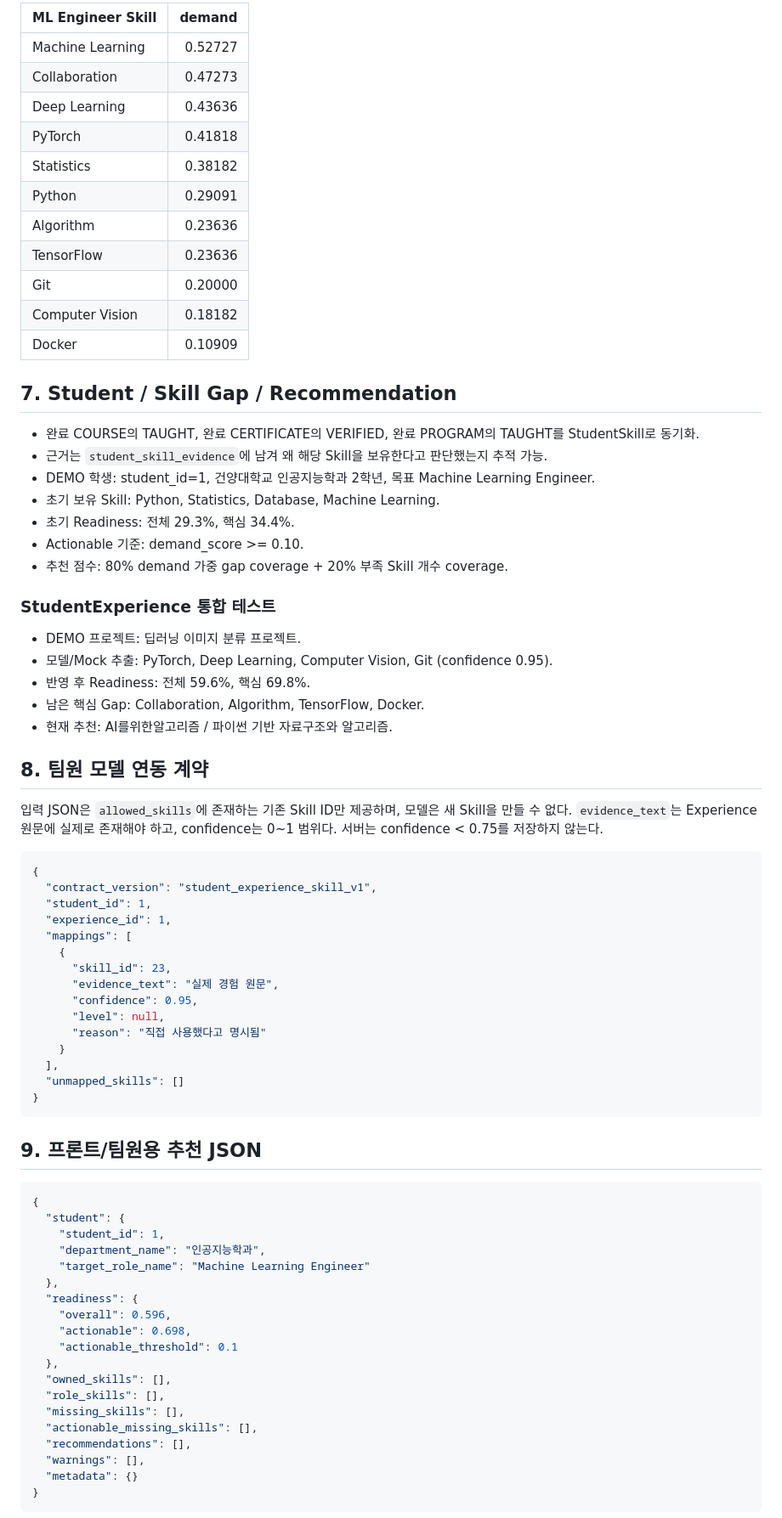
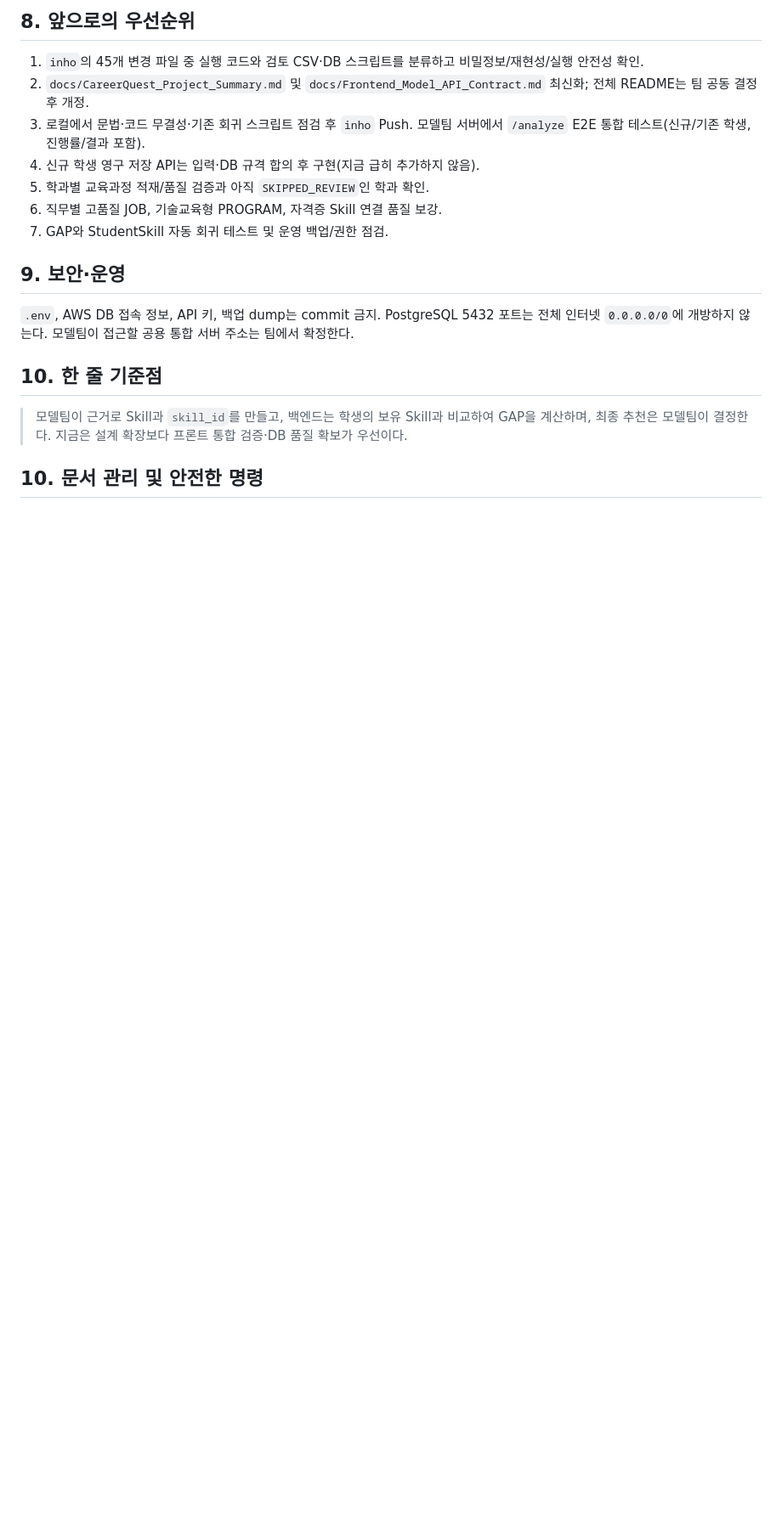
Before and after one commit to imgonnago/CareerQuest, a Markdown page: docs/CareerQuest_Project_Summary.md, the part around one of its changes. Shown at 85% size. Rendered like a GitHub page; blank space fills up the shorter version.

Commit message:
docs: update backend status and frontend integration contract

````diff
--- a/docs/CareerQuest_Project_Summary.md
+++ b/docs/CareerQuest_Project_Summary.md
@@ -135,78 +100,21 @@ DB는 PostgreSQL + SQLAlchemy 기반이며, 추천 핵심 테이블은 `resource
 
-| ML Engineer Skill | demand |
-|---|---:|
-| Machine Learning | 0.52727 |
-| Collaboration | 0.47273 |
-| Deep Learning | 0.43636 |
-| PyTorch | 0.41818 |
-| Statistics | 0.38182 |
-| Python | 0.29091 |
-| Algorithm | 0.23636 |
-| TensorFlow | 0.23636 |
-| Git | 0.20000 |
-| Computer Vision | 0.18182 |
-| Docker | 0.10909 |
+## 8. 앞으로의 우선순위
 
-## 7. Student / Skill Gap / Recommendation
+1. `inho`의 45개 변경 파일 중 실행 코드와 검토 CSV·DB 스크립트를 분류하고 비밀정보/재현성/실행 안전성 확인.
+2. `docs/CareerQuest_Project_Summary.md` 및 `docs/Frontend_Model_API_Contract.md` 최신화; 전체 README는 팀 공동 결정 후 개정.
+3. 로컬에서 문법·코드 무결성·기존 회귀 스크립트 점검 후 `inho` Push. 모델팀 서버에서 `/analyze` E2E 통합 테스트(신규/기존 학생, 진행률/결과 포함).
+4. 신규 학생 영구 저장 API는 입력·DB 규격 합의 후 구현(지금 급히 추가하지 않음).
+5. 학과별 교육과정 적재/품질 검증과 아직 `SKIPPED_REVIEW`인 학과 확인.
+6. 직무별 고품질 JOB, 기술교육형 PROGRAM, 자격증 Skill 연결 품질 보강.
+7. GAP와 StudentSkill 자동 회귀 테스트 및 운영 백업/권한 점검.
 
-- 완료 COURSE의 TAUGHT, 완료 CERTIFICATE의 VERIFIED, 완료 PROGRAM의 TAUGHT를 StudentSkill로 동기화.
-- 근거는 `student_skill_evidence`에 남겨 왜 해당 Skill을 보유한다고 판단했는지 추적 가능.
-- DEMO 학생: student_id=1, 건양대학교 인공지능학과 2학년, 목표 Machine Learning Engineer.
-- 초기 보유 Skill: Python, Statistics, Database, Machine Learning.
-- 초기 Readiness: 전체 29.3%, 핵심 34.4%.
-- Actionable 기준: demand_score >= 0.10.
-- 추천 점수: 80% demand 가중 gap coverage + 20% 부족 Skill 개수 coverage.
+## 9. 보안·운영
 
-### StudentExperience 통합 테스트
-- DEMO 프로젝트: 딥러닝 이미지 분류 프로젝트.
-- 모델/Mock 추출: PyTorch, Deep Learning, Computer Vision, Git (confidence 0.95).
-- 반영 후 Readiness: 전체 59.6%, 핵심 69.8%.
-- 남은 핵심 Gap: Collaboration, Algorithm, TensorFlow, Docker.
-- 현재 추천: AI를위한알고리즘 / 파이썬 기반 자료구조와 알고리즘.
+`.env`, AWS DB 접속 정보, API 키, 백업 dump는 commit 금지. PostgreSQL 5432 포트는 전체 인터넷 `0.0.0.0/0`에 개방하지 않는다. 모델팀이 접근할 공용 통합 서버 주소는 팀에서 확정한다.
 
-## 8. 팀원 모델 연동 계약
+## 10. 한 줄 기준점
 
-입력 JSON은 `allowed_skills`에 존재하는 기존 Skill ID만 제공하며, 모델은 새 Skill을 만들 수 없다. `evidence_text`는 Experience 원문에 실제로 존재해야 하고, confidence는 0~1 범위다. 서버는 confidence < 0.75를 저장하지 않는다.
+> 모델팀이 근거로 Skill과 `skill_id`를 만들고, 백엔드는 학생의 보유 Skill과 비교하여 GAP을 계산하며, 최종 추천은 모델팀이 결정한다. 지금은 설계 확장보다 프론트 통합 검증·DB 품질 확보가 우선이다.
 
-```json
-{
-  "contract_version": "student_experience_skill_v1",
-  "student_id": 1,
-  "experience_id": 1,
-  "mappings": [
-    {
-      "skill_id": 23,
-      "evidence_text": "실제 경험 원문",
-      "confidence": 0.95,
-      "level": null,
-      "reason": "직접 사용했다고 명시됨"
-    }
-  ],
-  "unmapped_skills": []
-}
-```
+## 10. 문서 관리 및 안전한 명령
 
-## 9. 프론트/팀원용 추천 JSON
-
-```json
-{
-  "student": {
-    "student_id": 1,
-    "department_name": "인공지능학과",
-    "target_role_name": "Machine Learning Engineer"
-  },
-  "readiness": {
-    "overall": 0.596,
-    "actionable": 0.698,
-    "actionable_threshold": 0.1
-  },
-  "owned_skills": [],
-  "role_skills": [],
-  "missing_skills": [],
-  "actionable_missing_skills": [],
-  "recommendations": [],
-  "warnings": [],
-  "metadata": {}
-}
-```
-
````
Also changed, not shown: other parts of docs/CareerQuest_Project_Summary.md (+80 -261 lines), docs/Backend_PrePush_Checklist.md (added, +64 -0 lines), docs/Frontend_Model_API_Contract.md (added, +167 -0 lines).
